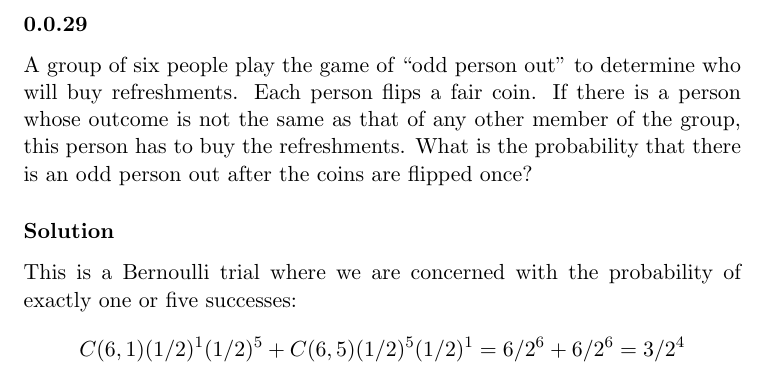
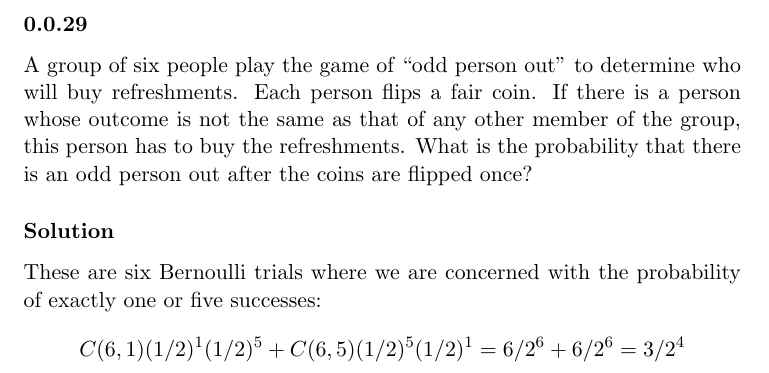
Before and after one commit to RagnarArdal/dim-ta-solutions, a LaTeX document (11/problems/7.2.29.tex): part of the page, cut so that both start at the same text. Compiled offline with pdfLaTeX.

Commit message:
Proper usage of the bernoulli trials term

```diff
--- a/11/problems/7.2.29.tex
+++ b/11/problems/7.2.29.tex
@@ -9,7 +9,7 @@ If there is a person whose outcome is not the same as that of any other member o
 What is the probability that there is an odd person out after the coins are flipped once?
 
 \solution
-This is a Bernoulli trial where we are concerned with the probability of exactly one or five successes:
+These are six Bernoulli trials where we are concerned with the probability of exactly one or five successes:
 \[
 	C(6, 1)(1/2)^1(1/2)^5
 	+
```
Also changed, not shown: 11/problem_sheet_solutions_11.pdf.
